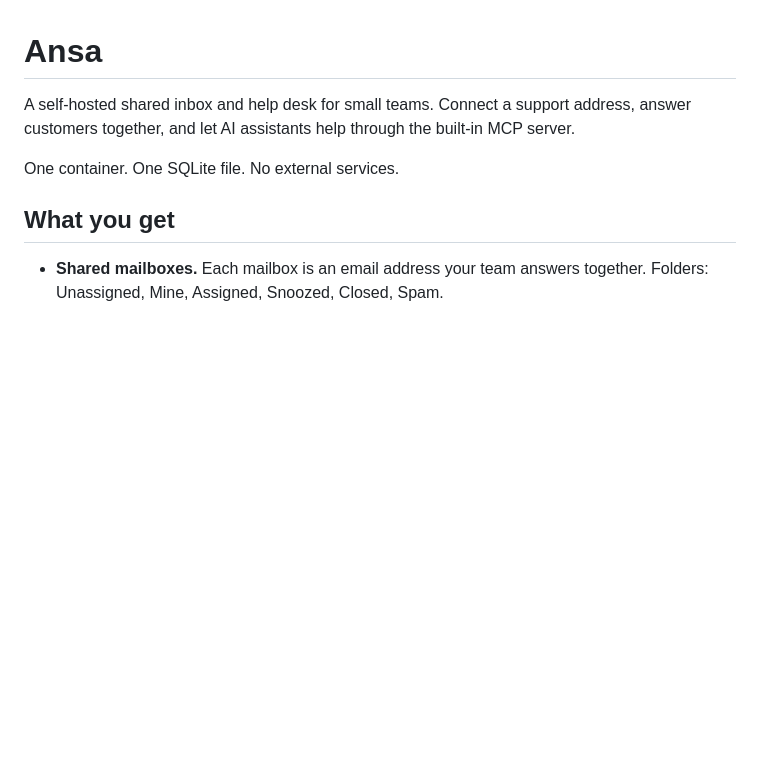
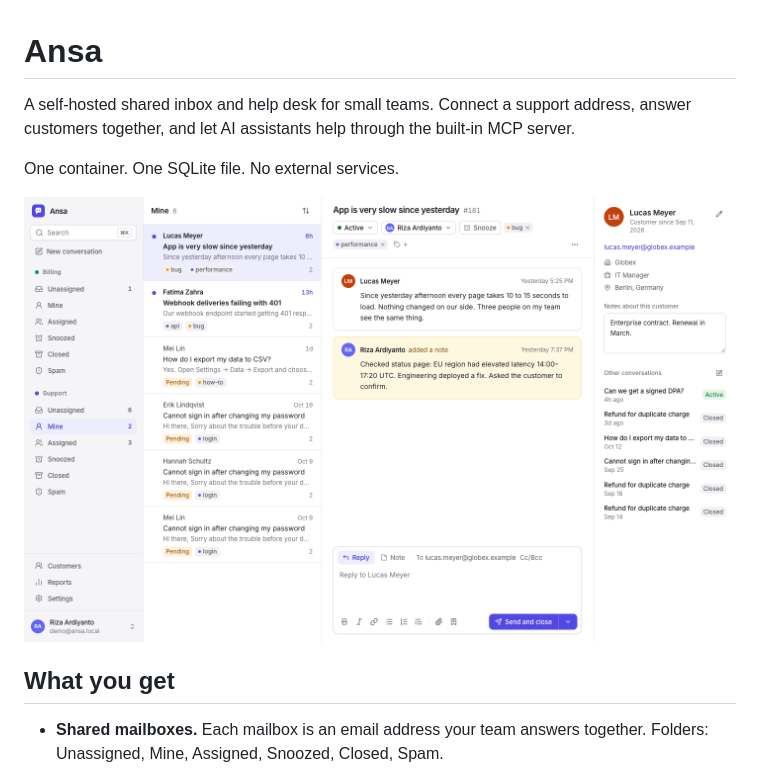
Before and after one commit to paywallproject/ansa, a Markdown page: README.md, the part around the change. Drawn GitHub-style; pictures changed too: docs/inbox.png (added); blank space fills up the shorter version.

```diff
--- a/README.md
+++ b/README.md
@@ -3,6 +3,8 @@
 A self-hosted shared inbox and help desk for small teams. Connect a support address, answer customers together, and let AI assistants help through the built-in MCP server.
 
 One container. One SQLite file. No external services.
+
+![The Ansa inbox: folders, conversation list, a thread with an internal note, and the customer profile](docs/inbox.png)
 
 ## What you get
 
```
Also changed, not shown: docs/reports-dark.png (added), 1 other file.
